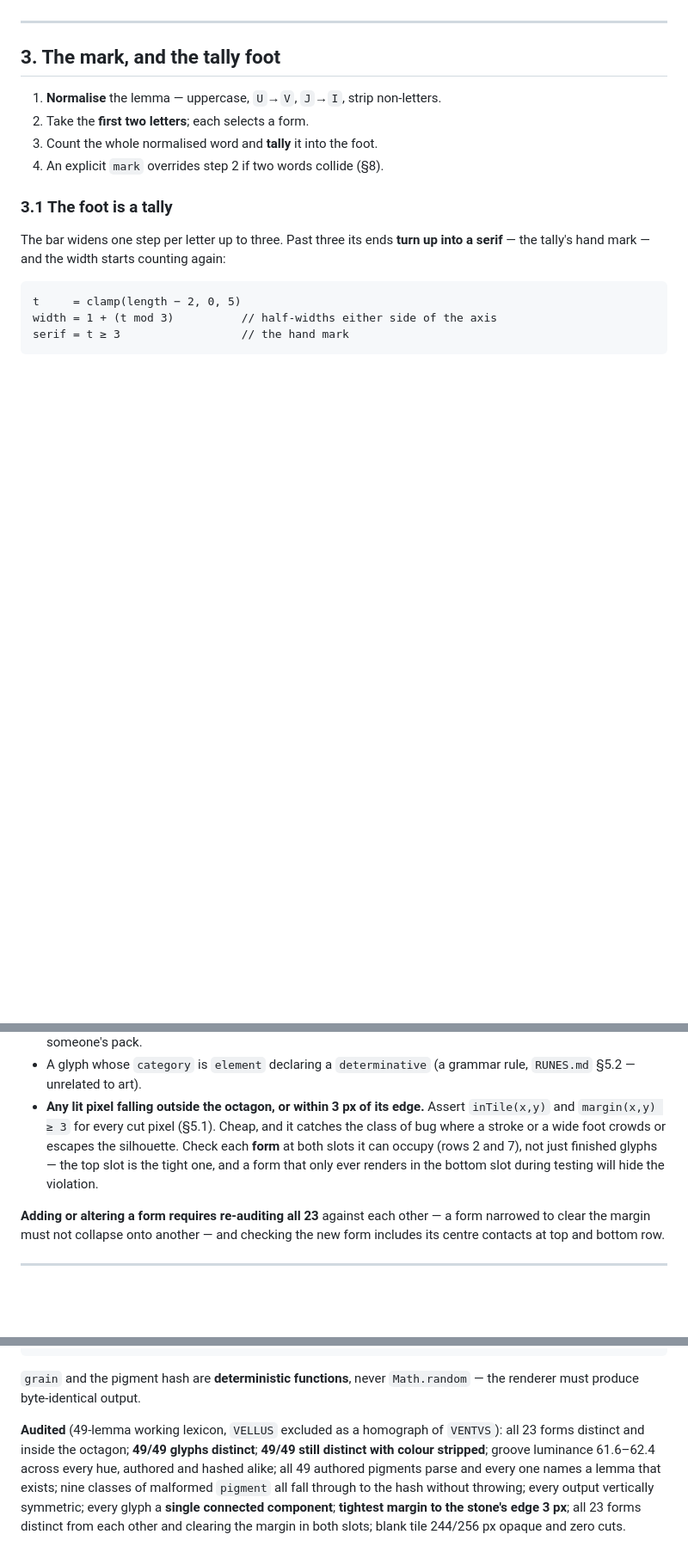
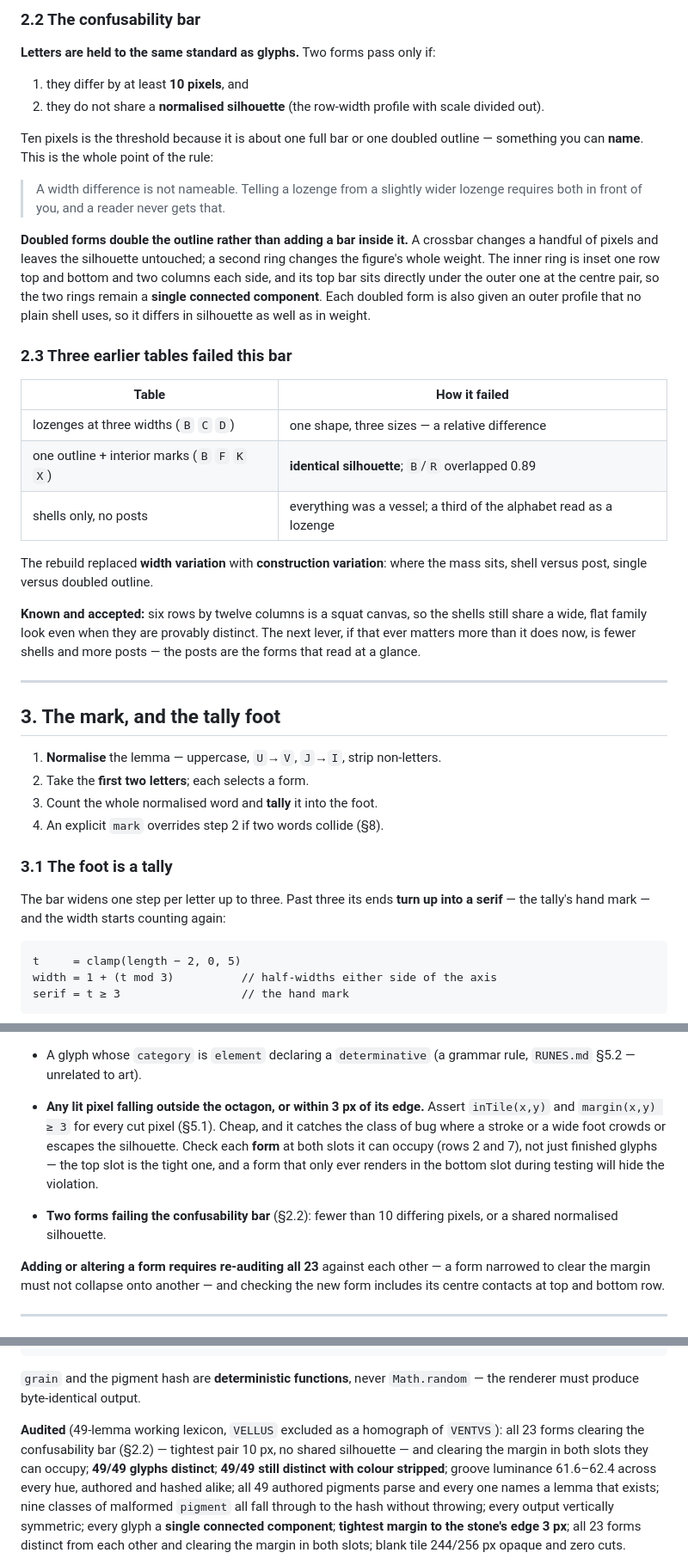
Before and after one commit to YoItSoul/epigraphy, a Markdown page: docs/GLYPH_SPEC.md, 3 parts joined by grey strips. Shown at 86% size. Drawn GitHub-style; blank space fills up the shorter version.

```diff
--- a/docs/GLYPH_SPEC.md
+++ b/docs/GLYPH_SPEC.md
@@ -93,3 +132,39 @@ share no silhouette.
+### 2.2 The confusability bar
+
+**Letters are held to the same standard as glyphs.** Two forms pass only if:
+
+1. they differ by at least **10 pixels**, and
+2. they do not share a **normalised silhouette** (the row-width profile with scale
+   divided out).
+
+Ten pixels is the threshold because it is about one full bar or one doubled outline —
+something you can **name**. This is the whole point of the rule:
+
+> A width difference is not nameable. Telling a lozenge from a slightly wider lozenge
+> requires both in front of you, and a reader never gets that.
+
+**Doubled forms double the outline rather than adding a bar inside it.** A crossbar
+changes a handful of pixels and leaves the silhouette untouched; a second ring changes
+the figure's whole weight. The inner ring is inset one row top and bottom and two columns
+each side, and its top bar sits directly under the outer one at the centre pair, so the
+two rings remain a **single connected component**. Each doubled form is also given an
+outer profile that no plain shell uses, so it differs in silhouette as well as in weight.
+
+### 2.3 Three earlier tables failed this bar
+
+| Table | How it failed |
+|---|---|
+| lozenges at three widths (`B` `C` `D`) | one shape, three sizes — a relative difference |
+| one outline + interior marks (`B` `F` `K` `X`) | **identical silhouette**; `B`/`R` overlapped 0.89 |
+| shells only, no posts | everything was a vessel; a third of the alphabet read as a lozenge |
+
+The rebuild replaced **width variation** with **construction variation**: where the mass
+sits, shell versus post, single versus doubled outline.
+
+**Known and accepted:** six rows by twelve columns is a squat canvas, so the shells still
+share a wide, flat family look even when they are provably distinct. The next lever, if
+that ever matters more than it does now, is fewer shells and more posts — the posts are
+the forms that read at a glance.
 
 ---
 
@@ -373,6 +448,9 @@ The renderer and datapack loader must reject:
   the top slot is the tight one, and a form that only ever renders in the bottom slot
   during testing will hide the violation.
 
+- **Two forms failing the confusability bar** (§2.2): fewer than 10 differing pixels, or
+  a shared normalised silhouette.
+
 **Adding or altering a form requires re-auditing all 23** against each other — a form
 narrowed to clear the margin must not collapse onto another — and checking the new form
 includes its centre contacts at top and bottom row.
@@ -427,7 +505,8 @@ function paint(bits, lemma, tier){                      // cut mask -> stone til
 renderer must produce byte-identical output.
 
 **Audited** (49-lemma working lexicon, `VELLUS` excluded as a homograph of `VENTVS`):
-all 23 forms distinct and inside the octagon; **49/49 glyphs distinct**; **49/49 still
+all 23 forms clearing the confusability bar (§2.2) — tightest pair 10 px, no shared
+silhouette — and clearing the margin in both slots they can occupy; **49/49 glyphs distinct**; **49/49 still
 distinct with colour stripped**; groove luminance 61.6–62.4 across every hue, authored and hashed alike; all 49 authored
 pigments parse and every one names a lemma that exists; nine classes of malformed
 `pigment` all fall through to the hash without throwing; every
```
Also changed, not shown: other parts of docs/GLYPH_SPEC.md (+52 -13 lines), docs/DECISIONS.md (+35 -0 lines), docs/RUNES.md (+10 -1 lines).
